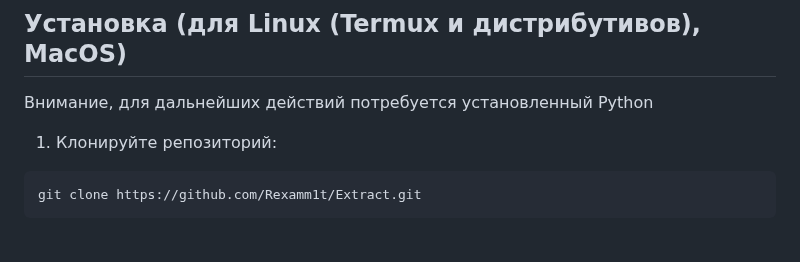
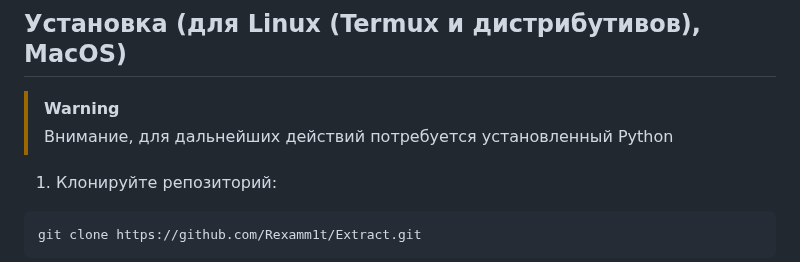
Before and after one commit to Rexamm1t/Extract, a Markdown page: README.md, the part around the change. Rendered like a GitHub page; blank space fills up the shorter version.

Commit message:
Обновить README.md

```diff
--- a/README.md
+++ b/README.md
@@ -33,7 +33,9 @@ Extract — это универсальный крипто-симуляцион
 
 ## Установка (для Linux (Termux и дистрибутивов), MacOS)
 
-Внимание, для дальнейших действий потребуется установленный Python
+> [!WARNING]
+> Внимание, для дальнейших действий потребуется
+> установленный Python
 
 1. Клонируйте репозиторий:
 
```
